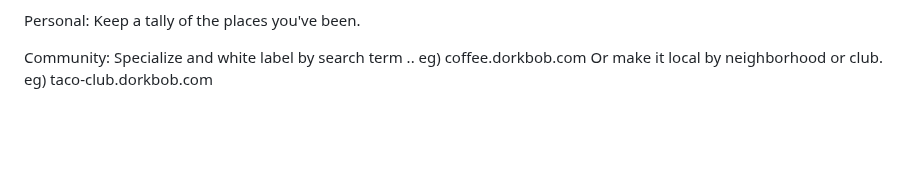
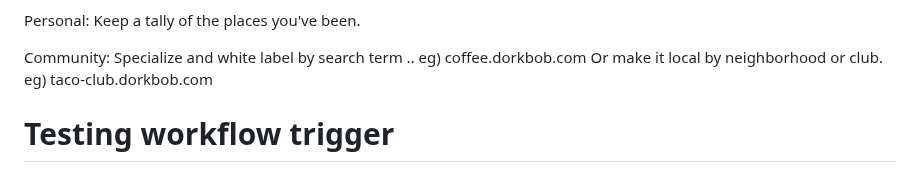
Before and after one commit to jcowhigjr/yelp_search_demo, a Markdown page: README.md, the part around the change. Drawn GitHub-style; blank space fills up the shorter version.

Commit message:
test: Trigger workflow on PR #911

```diff
--- a/README.md
+++ b/README.md
@@ -105,3 +105,5 @@ Personal: Keep a tally of the places you've been.
 Community:
 Specialize and white label by search term .. eg) coffee.dorkbob.com
 Or make it local by neighborhood or club. eg) taco-club.dorkbob.com
+
+# Testing workflow trigger
```
